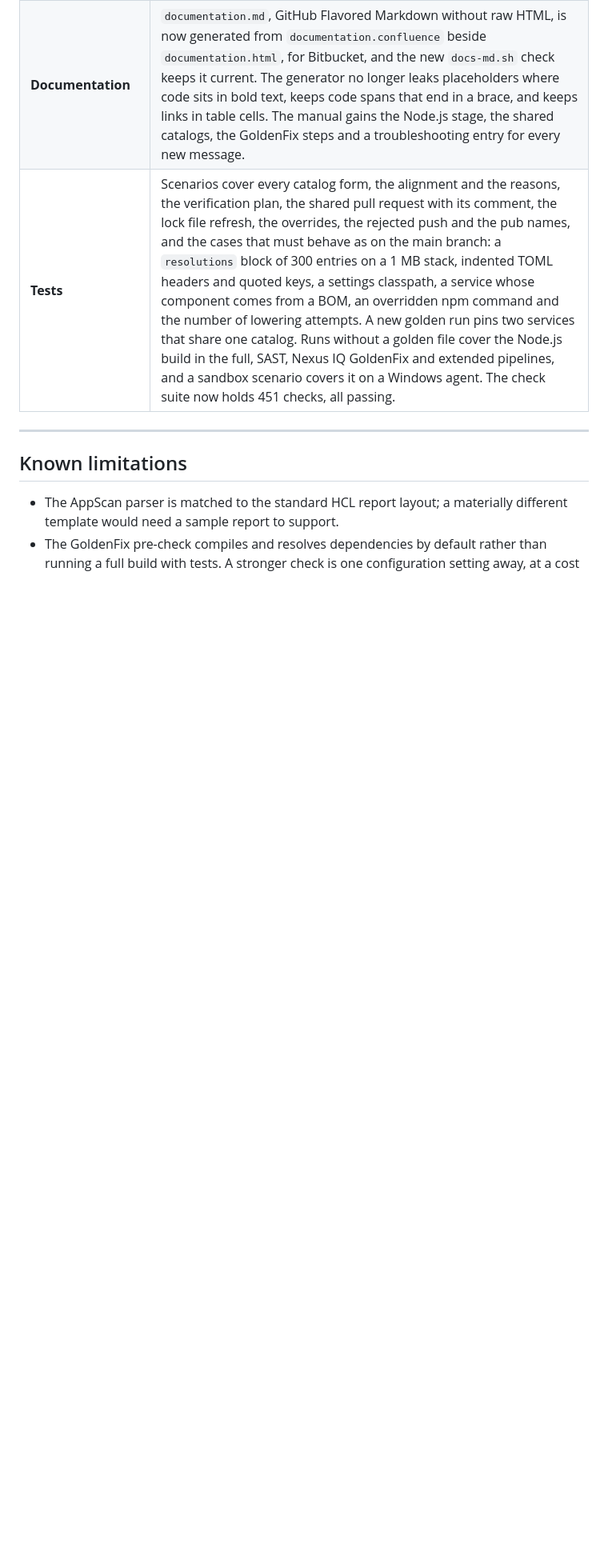
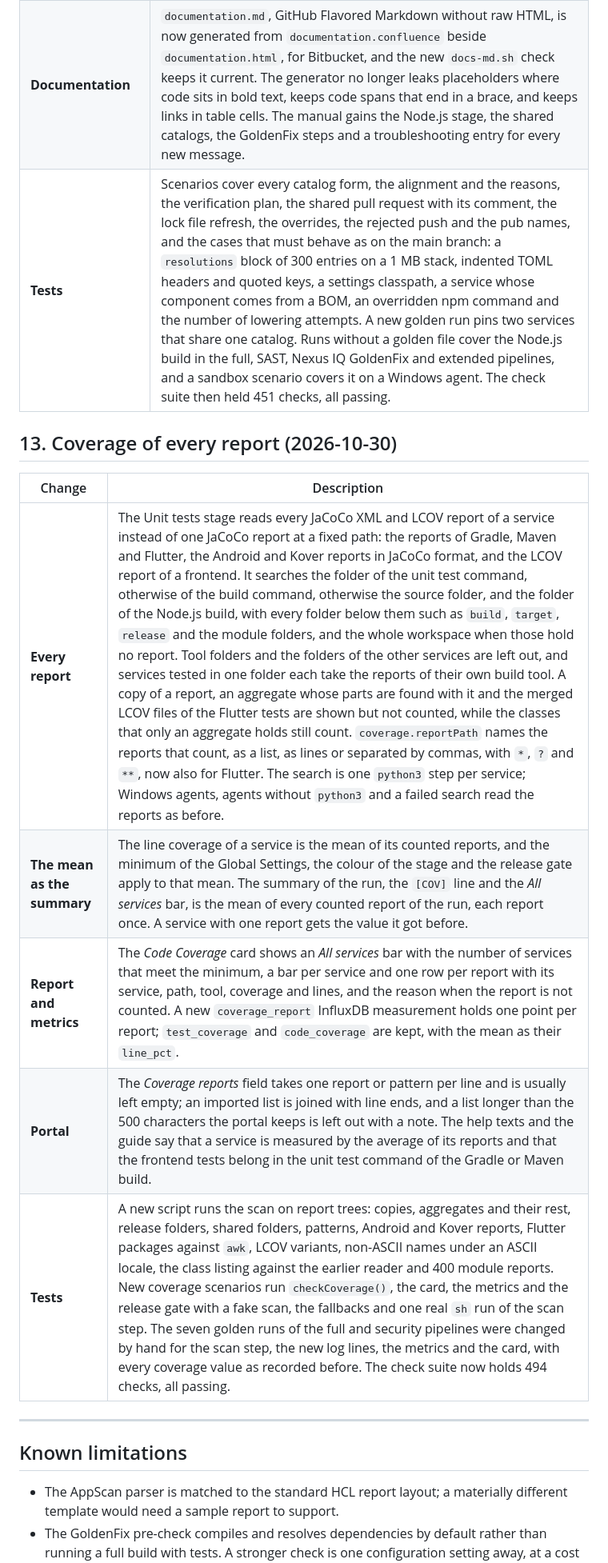
Before and after one commit to mateuszmatan/DSOEnhanced, a Markdown page: roadmap.md, the part around one of its changes. Shown at 80% size. Drawn GitHub-style; blank space fills up the shorter version.

Commit message:
Record the coverage of every report in the roadmap
The new coverage scan and coverage scenarios and the per-run checks of the
pipeline scenarios bring the suite to 494 checks: 14 static checks, 11 query
script, 23 coverage scan, 167 sandbox, 13 coverage, 212 pipeline, 47 portal
and 7 compatibility scenarios, all passing.

Co-Authored-By: Claude Opus 5.5 <noreply@anthropic.com>
Claude-Session: https://claude.ai/code/session_01Lm9hkweU4wf343k2akQLLV

```diff
--- a/roadmap.md
+++ b/roadmap.md
@@ -115,7 +115,17 @@ Library pull request #6 and portal pull request #4.
 | **Optional Node.js build (stage 0)** | A service with `build.node.enabled` runs its npm commands, by default `npm ci` and `npm run build`, after Monitor in the full, security, SAST and Nexus IQ GoldenFix pipelines, and before the release publish of the extended pipeline. Node.js comes from `nodePath`, a Jenkins NodeJS installation or the agent `PATH`; npm reaches the registry or uses an `.npmrc` Secret file. The report numbers the stage 0, Grafana shows it as `Node.js`, the IRX leaves out `node_modules`, and the Nexus IQ scan adds the `package-lock.json` of the Node.js folder. The npm pre-check of GoldenFix runs in the same Node.js environment. Without a service that enables it the stage is skipped, and every golden run stays as it was. |
 | **Portal** | The service forms offer the Node.js build of a frontend and the shared version catalogs. Services that share a repository are grouped under one Jenkinsfile and one job. |
 | **Documentation** | `documentation.md`, GitHub Flavored Markdown without raw HTML, is now generated from `documentation.confluence` beside `documentation.html`, for Bitbucket, and the new `docs-md.sh` check keeps it current. The generator no longer leaks placeholders where code sits in bold text, keeps code spans that end in a brace, and keeps links in table cells. The manual gains the Node.js stage, the shared catalogs, the GoldenFix steps and a troubleshooting entry for every new message. |
-| **Tests** | Scenarios cover every catalog form, the alignment and the reasons, the verification plan, the shared pull request with its comment, the lock file refresh, the overrides, the rejected push and the pub names, and the cases that must behave as on the main branch: a `resolutions` block of 300 entries on a 1 MB stack, indented TOML headers and quoted keys, a settings classpath, a service whose component comes from a BOM, an overridden npm command and the number of lowering attempts. A new golden run pins two services that share one catalog. Runs without a golden file cover the Node.js build in the full, SAST, Nexus IQ GoldenFix and extended pipelines, and a sandbox scenario covers it on a Windows agent. The check suite now holds 451 checks, all passing. |
+| **Tests** | Scenarios cover every catalog form, the alignment and the reasons, the verification plan, the shared pull request with its comment, the lock file refresh, the overrides, the rejected push and the pub names, and the cases that must behave as on the main branch: a `resolutions` block of 300 entries on a 1 MB stack, indented TOML headers and quoted keys, a settings classpath, a service whose component comes from a BOM, an overridden npm command and the number of lowering attempts. A new golden run pins two services that share one catalog. Runs without a golden file cover the Node.js build in the full, SAST, Nexus IQ GoldenFix and extended pipelines, and a sandbox scenario covers it on a Windows agent. The check suite then held 451 checks, all passing. |
+
+## 13. Coverage of every report (2026-10-30)
+
+| Change | Description |
+|--------|-------------|
+| **Every report** | The Unit tests stage reads every JaCoCo XML and LCOV report of a service instead of one JaCoCo report at a fixed path: the reports of Gradle, Maven and Flutter, the Android and Kover reports in JaCoCo format, and the LCOV report of a frontend. It searches the folder of the unit test command, otherwise of the build command, otherwise the source folder, and the folder of the Node.js build, with every folder below them such as `build`, `target`, `release` and the module folders, and the whole workspace when those hold no report. Tool folders and the folders of the other services are left out, and services tested in one folder each take the reports of their own build tool. A copy of a report, an aggregate whose parts are found with it and the merged LCOV files of the Flutter tests are shown but not counted, while the classes that only an aggregate holds still count. `coverage.reportPath` names the reports that count, as a list, as lines or separated by commas, with `*`, `?` and `**`, now also for Flutter. The search is one `python3` step per service; Windows agents, agents without `python3` and a failed search read the reports as before. |
+| **The mean as the summary** | The line coverage of a service is the mean of its counted reports, and the minimum of the Global Settings, the colour of the stage and the release gate apply to that mean. The summary of the run, the `[COV]` line and the *All services* bar, is the mean of every counted report of the run, each report once. A service with one report gets the value it got before. |
+| **Report and metrics** | The *Code Coverage* card shows an *All services* bar with the number of services that meet the minimum, a bar per service and one row per report with its service, path, tool, coverage and lines, and the reason when the report is not counted. A new `coverage_report` InfluxDB measurement holds one point per report; `test_coverage` and `code_coverage` are kept, with the mean as their `line_pct`. |
+| **Portal** | The *Coverage reports* field takes one report or pattern per line and is usually left empty; an imported list is joined with line ends, and a list longer than the 500 characters the portal keeps is left out with a note. The help texts and the guide say that a service is measured by the average of its reports and that the frontend tests belong in the unit test command of the Gradle or Maven build. |
+| **Tests** | A new script runs the scan on report trees: copies, aggregates and their rest, release folders, shared folders, patterns, Android and Kover reports, Flutter packages against `awk`, LCOV variants, non-ASCII names under an ASCII locale, the class listing against the earlier reader and 400 module reports. New coverage scenarios run `checkCoverage()`, the card, the metrics and the release gate with a fake scan, the fallbacks and one real `sh` run of the scan step. The seven golden runs of the full and security pipelines were changed by hand for the scan step, the new log lines, the metrics and the card, with every coverage value as recorded before. The check suite now holds 494 checks, all passing. |
 
 ---
 
```
Also changed, not shown: other parts of roadmap.md (+1 -1 lines).
